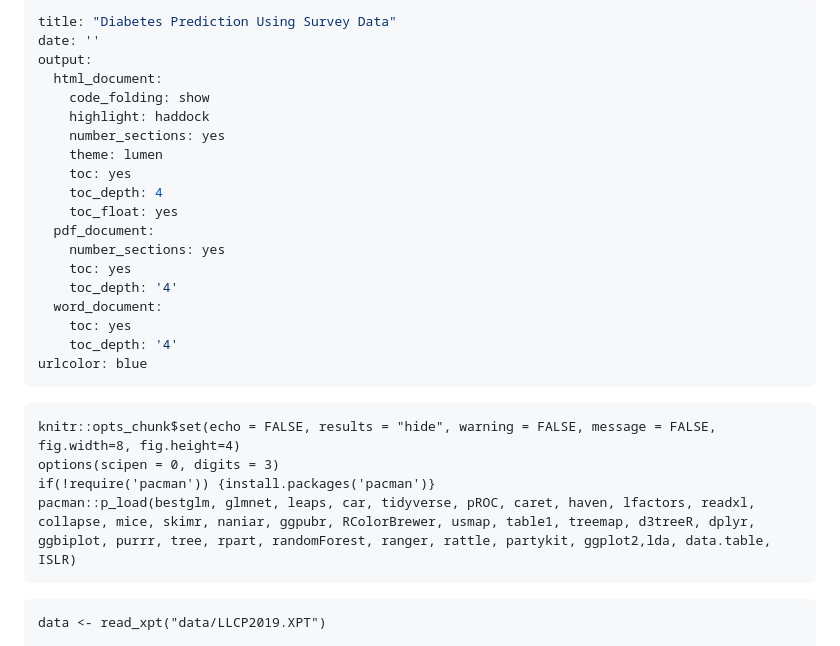
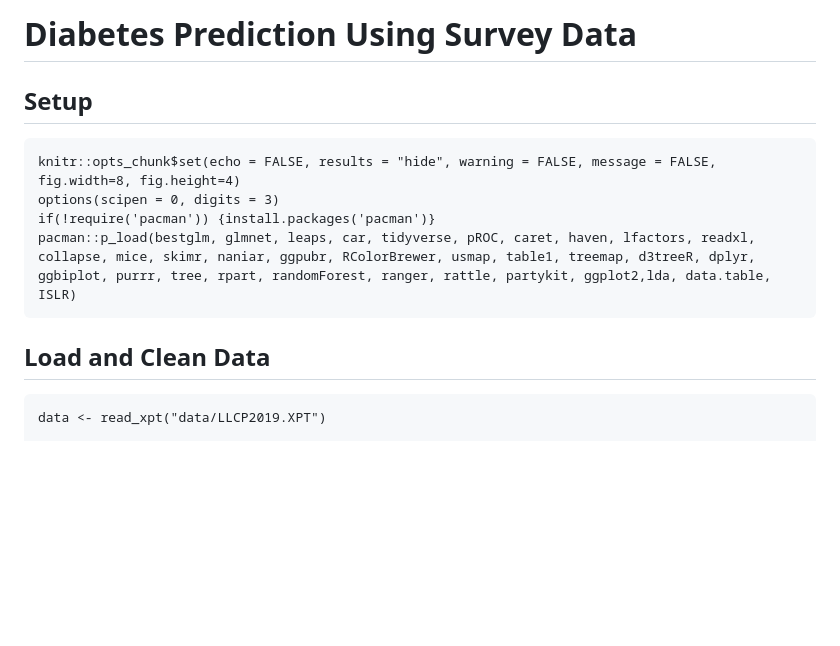
Before and after one commit to wendydengg/Diabetes_Prediction, a Markdown page: Prediction.md, the part around the change. GitHub-like rendering; blank space fills up the shorter version.

````diff
--- a/Prediction.md
+++ b/Prediction.md
@@ -1,32 +1,12 @@
----
-title: "Diabetes Prediction Using Survey Data"
-date: ''
-output:
-  html_document:
-    code_folding: show
-    highlight: haddock
-    number_sections: yes
-    theme: lumen
-    toc: yes
-    toc_depth: 4
-    toc_float: yes
-  pdf_document:
-    number_sections: yes
-    toc: yes
-    toc_depth: '4'
-  word_document:
-    toc: yes
-    toc_depth: '4'
-urlcolor: blue
----
-
+# Diabetes Prediction Using Survey Data
+## Setup
 ```{r setup, include=FALSE}
 knitr::opts_chunk$set(echo = FALSE, results = "hide", warning = FALSE, message = FALSE, fig.width=8, fig.height=4)
 options(scipen = 0, digits = 3)
 if(!require('pacman')) {install.packages('pacman')}
 pacman::p_load(bestglm, glmnet, leaps, car, tidyverse, pROC, caret, haven, lfactors, readxl, collapse, mice, skimr, naniar, ggpubr, RColorBrewer, usmap, table1, treemap, d3treeR, dplyr, ggbiplot, purrr, tree, rpart, randomForest, ranger, rattle, partykit, ggplot2,lda, data.table, ISLR)
 ```
-
+## Load and Clean Data
 ```{r load and clean data, eval=FALSE}
 data <- read_xpt("data/LLCP2019.XPT")
 
````
